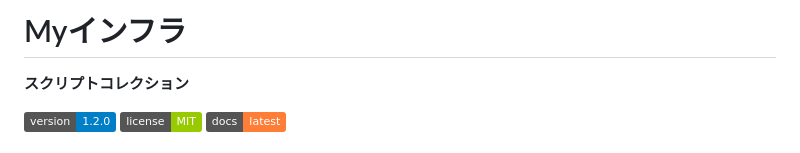
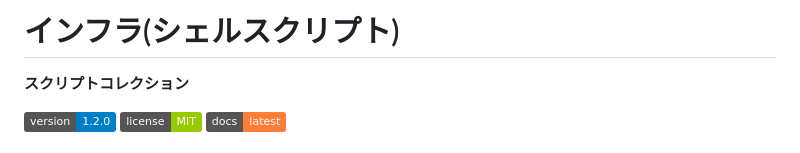
Before and after one commit to shumasod/My-infra, a Markdown page: README.md, the part around the change. GitHub-like rendering; badges without logos.

Commit message:
README.md を更新

```diff
--- a/README.md
+++ b/README.md
@@ -1,5 +1,5 @@
 
-# Myインフラ
+# インフラ(シェルスクリプト)
 
 **スクリプトコレクション**
 
```
